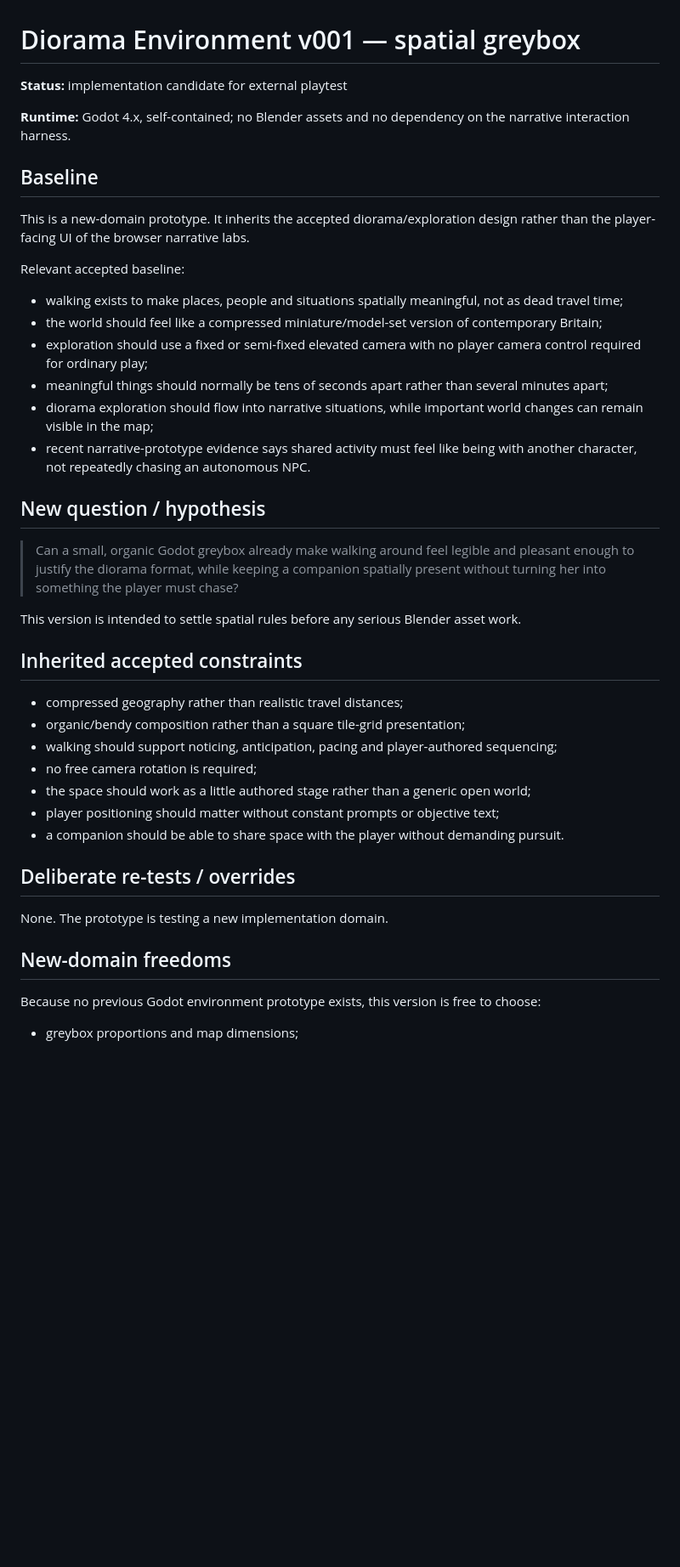
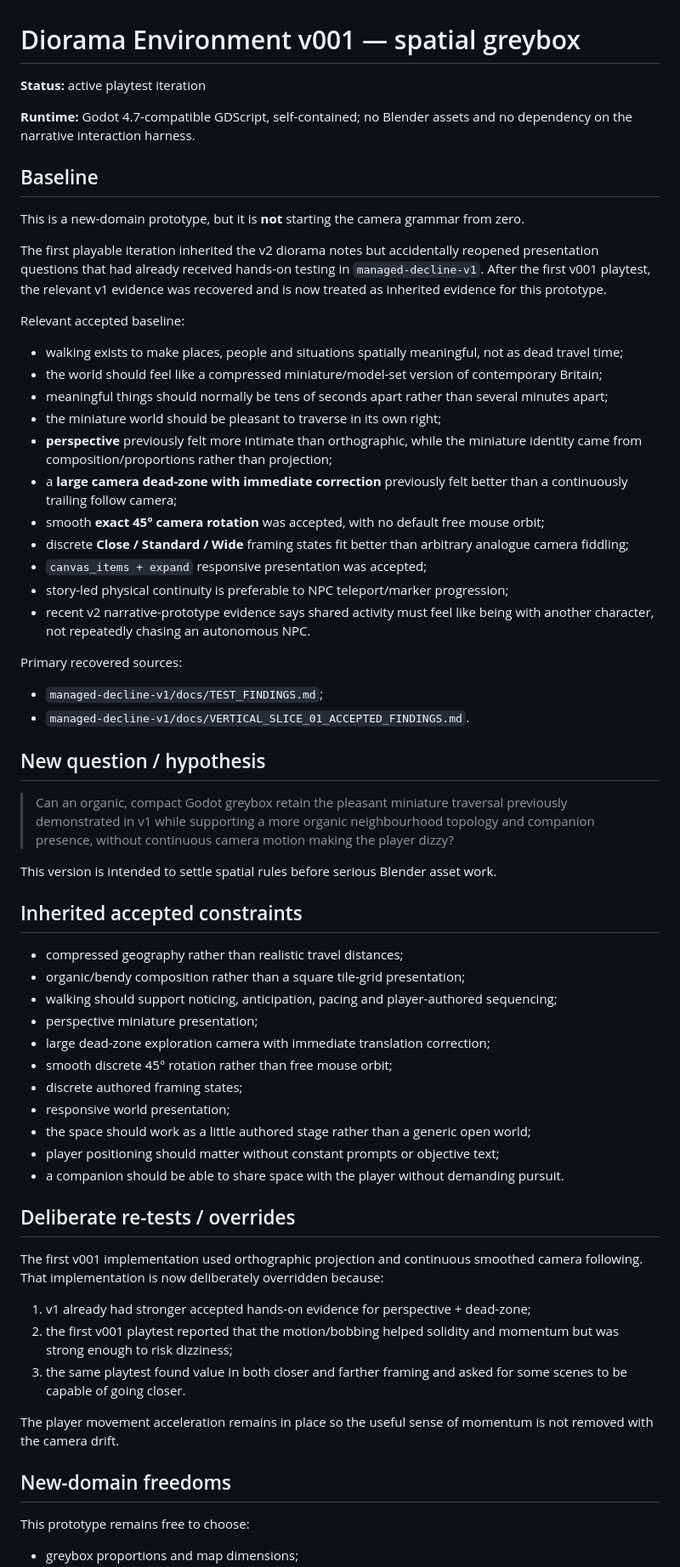
Before and after one commit to vcl00e/managed-decline-v2, a Markdown page: prototypes/diorama-environment-v001/README.md, the part around one of its changes. Shown at 85% size. Rendered like a GitHub page; blank space fills up the shorter version.

```diff
--- a/prototypes/diorama-environment-v001/README.md
+++ b/prototypes/diorama-environment-v001/README.md
@@ -1,44 +1,66 @@
 # Diorama Environment v001 — spatial greybox
 
-**Status:** implementation candidate for external playtest
+**Status:** active playtest iteration
 
-**Runtime:** Godot 4.x, self-contained; no Blender assets and no dependency on the narrative interaction harness.
+**Runtime:** Godot 4.7-compatible GDScript, self-contained; no Blender assets and no dependency on the narrative interaction harness.
 
 ## Baseline
 
-This is a new-domain prototype. It inherits the accepted diorama/exploration design rather than the player-facing UI of the browser narrative labs.
+This is a new-domain prototype, but it is **not** starting the camera grammar from zero.
+
+The first playable iteration inherited the v2 diorama notes but accidentally reopened presentation questions that had already received hands-on testing in `managed-decline-v1`. After the first v001 playtest, the relevant v1 evidence was recovered and is now treated as inherited evidence for this prototype.
 
 Relevant accepted baseline:
 
 - walking exists to make places, people and situations spatially meaningful, not as dead travel time;
 - the world should feel like a compressed miniature/model-set version of contemporary Britain;
-- exploration should use a fixed or semi-fixed elevated camera with no player camera control required for ordinary play;
 - meaningful things should normally be tens of seconds apart rather than several minutes apart;
-- diorama exploration should flow into narrative situations, while important world changes can remain visible in the map;
-- recent narrative-prototype evidence says shared activity must feel like being with another character, not repeatedly chasing an autonomous NPC.
+- the miniature world should be pleasant to traverse in its own right;
+- **perspective** previously felt more intimate than orthographic, while the miniature identity came from composition/proportions rather than projection;
+- a **large camera dead-zone with immediate correction** previously felt better than a continuously trailing follow camera;
+- smooth **exact 45° camera rotation** was accepted, with no default free mouse orbit;
+- discrete **Close / Standard / Wide** framing states fit better than arbitrary analogue camera fiddling;
+- `canvas_items + expand` responsive presentation was accepted;
+- story-led physical continuity is preferable to NPC teleport/marker progression;
+- recent v2 narrative-prototype evidence says shared activity must feel like being with another character, not repeatedly chasing an autonomous NPC.
+
+Primary recovered sources:
+
+- `managed-decline-v1/docs/TEST_FINDINGS.md`;
+- `managed-decline-v1/docs/VERTICAL_SLICE_01_ACCEPTED_FINDINGS.md`.
 
 ## New question / hypothesis
 
-> Can a small, organic Godot greybox already make walking around feel legible and pleasant enough to justify the diorama format, while keeping a companion spatially present without turning her into something the player must chase?
+> Can an organic, compact Godot greybox retain the pleasant miniature traversal previously demonstrated in v1 while supporting a more organic neighbourhood topology and companion presence, without continuous camera motion making the player dizzy?
 
-This version is intended to settle spatial rules before any serious Blender asset work.
+This version is intended to settle spatial rules before serious Blender asset work.
 
 ## Inherited accepted constraints
 
 - compressed geography rather than realistic travel distances;
 - organic/bendy composition rather than a square tile-grid presentation;
 - walking should support noticing, anticipation, pacing and player-authored sequencing;
-- no free camera rotation is required;
+- perspective miniature presentation;
+- large dead-zone exploration camera with immediate translation correction;
+- smooth discrete 45° rotation rather than free mouse orbit;
+- discrete authored framing states;
+- responsive world presentation;
 - the space should work as a little authored stage rather than a generic open world;
 - player positioning should matter without constant prompts or objective text;
 - a companion should be able to share space with the player without demanding pursuit.
 
 ## Deliberate re-tests / overrides
 
-None. The prototype is testing a new implementation domain.
+The first v001 implementation used orthographic projection and continuous smoothed camera following. That implementation is now deliberately overridden because:
+
+1. v1 already had stronger accepted hands-on evidence for perspective + dead-zone;
+2. the first v001 playtest reported that the motion/bobbing helped solidity and momentum but was strong enough to risk dizziness;
+3. the same playtest found value in both closer and farther framing and asked for some scenes to be capable of going closer.
+
+The player movement acceleration remains in place so the useful sense of momentum is not removed with the camera drift.
 
 ## New-domain freedoms
 
-Because no previous Godot environment prototype exists, this version is free to choose:
+This prototype remains free to choose:
 
 - greybox proportions and map dimensions;
```
Also changed, not shown: other parts of prototypes/diorama-environment-v001/README.md (+57 -41 lines).
